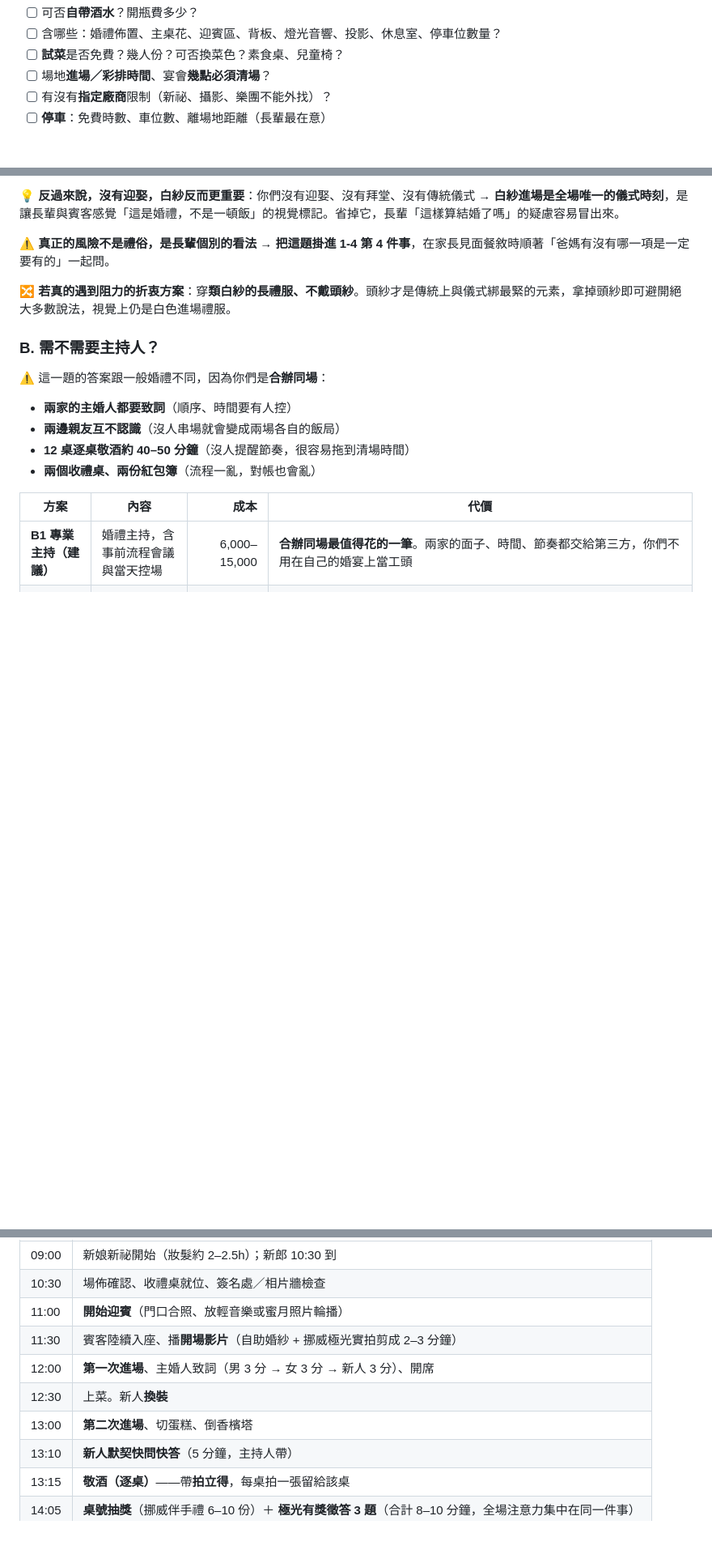
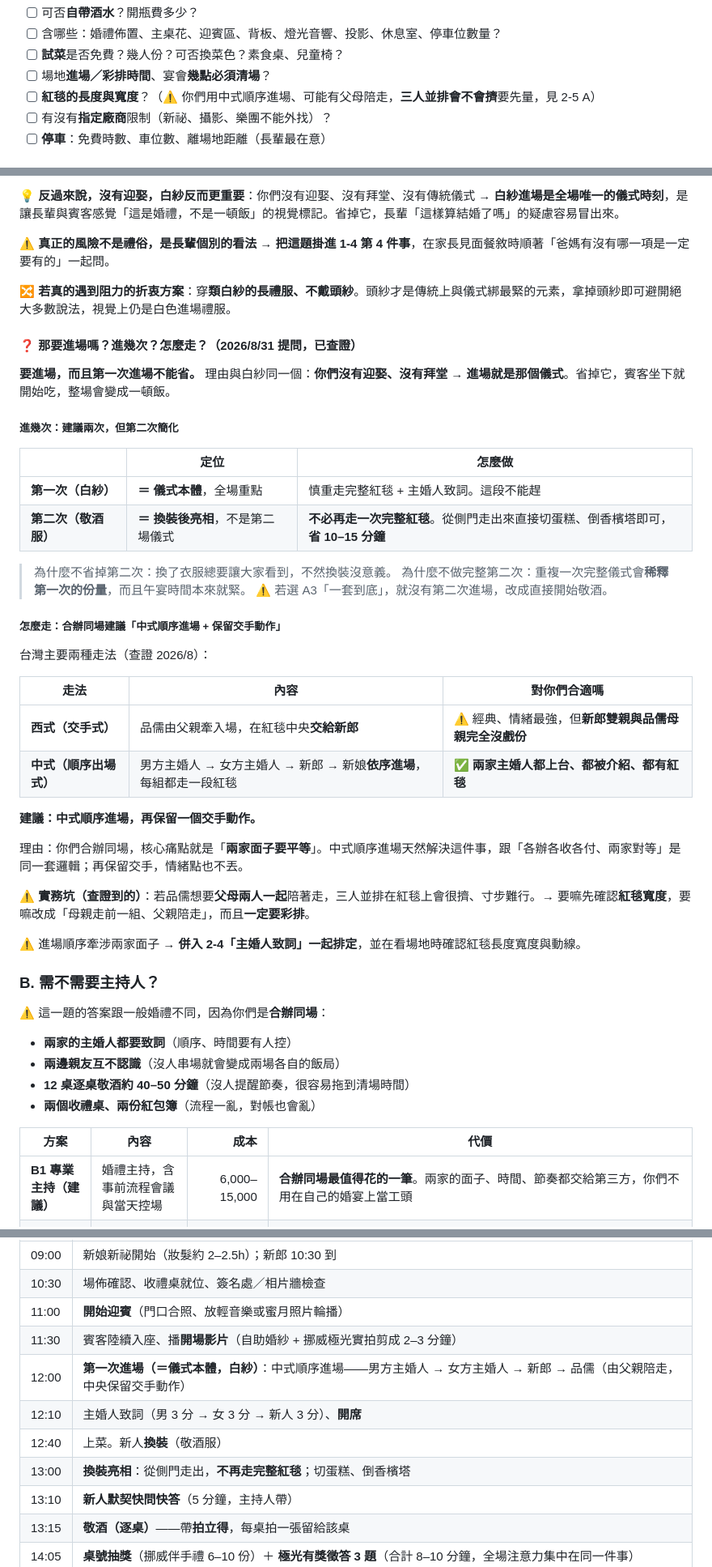
Before and after one commit to yap4111/norway-honeymoon, a Markdown page: 家宴規劃.md, 3 parts joined by grey strips. Shown at 81% size. GitHub-like rendering; blank space fills up the shorter version.

Commit message:
家宴規劃補「要不要進場、進幾次、怎麼走」查證結論
要進場,第一次進場不能省——同白紗的理由:沒有迎娶、沒有拜堂,進場就是那個儀式。

進幾次:建議兩次但第二次簡化。第一次(白紗)=儀式本體,走完整紅毯;第二次
(敬酒服)只是換裝亮相,改從側門走出直接切蛋糕倒香檳塔、不再走完整紅毯,
省 10-15 分(午宴時間本來就緊,且重複完整儀式會稀釋第一次的份量)。

怎麼走:建議中式順序進場(男方主婚人→女方主婚人→新郎→新娘依序)+保留交手
動作。理由=合辦同場的核心痛點是兩家面子要對等,中式順序進場讓兩家主婚人
都上紅毯、都被介紹,與「各辦各收各付」同一套邏輯;西式交手式雖情緒最強,
但新郎雙親與女方母親沒戲份。⚠ 查證到的實務坑:父母兩人一起陪走會三人並排
太擠、寸步難行 → 需量紅毯寬度或改「母親走前一組、父親陪走」,並務必彩排。

同步:2-5 A 新增進場 Q&A;2-6 rundown 改為中式順序進場並拆出致詞列、
第二次改側門亮相;2-2 看場地清單加「紅毯長度寬度」;2-9 待確認加兩項;
規劃總覽儀式感三題①補進場結論。

Co-Authored-By: Claude Opus 5 (1M context) <noreply@anthropic.com>

```diff
--- a/家宴規劃.md
+++ b/家宴規劃.md
@@ -154,6 +154,7 @@
 - [ ] 含哪些：婚禮佈置、主桌花、迎賓區、背板、燈光音響、投影、休息室、停車位數量？
 - [ ] **試菜**是否免費？幾人份？可否換菜色？素食桌、兒童椅？
 - [ ] 場地**進場／彩排時間**、宴會**幾點必須清場**？
+- [ ] **紅毯的長度與寬度**？（⚠️ 你們用中式順序進場、可能有父母陪走，**三人並排會不會擠**要先量，見 2-5 A）
 - [ ] 有沒有**指定廠商**限制（新祕、攝影、樂團不能外找）？
 - [ ] **停車**：免費時數、車位數、離場地距離（長輩最在意）
 
@@ -245,6 +246,38 @@
 ⚠️ **真正的風險不是禮俗，是長輩個別的看法** → **把這題掛進 1-4 第 4 件事**，在家長見面餐敘時順著「爸媽有沒有哪一項是一定要有的」一起問。
 
 🔀 **若真的遇到阻力的折衷方案**：穿**類白紗的長禮服、不戴頭紗**。頭紗才是傳統上與儀式綁最緊的元素，拿掉頭紗即可避開絕大多數說法，視覺上仍是白色進場禮服。
+
+#### ❓ 那要進場嗎？進幾次？怎麼走？（2026/8/31 提問，已查證）
+
+**要進場，而且第一次進場不能省。** 理由與白紗同一個：**你們沒有迎娶、沒有拜堂 → 進場就是那個儀式**。省掉它，賓客坐下就開始吃，整場會變成一頓飯。
+
+##### 進幾次：建議兩次，但**第二次簡化**
+
+| | 定位 | 怎麼做 |
+|---|---|---|
+| **第一次（白紗）** | **＝ 儀式本體**，全場重點 | 慎重走完整紅毯 + 主婚人致詞。這段不能趕 |
+| **第二次（敬酒服）** | **＝ 換裝後亮相**，不是第二場儀式 | **不必再走一次完整紅毯**。從側門走出來直接切蛋糕、倒香檳塔即可，**省 10–15 分鐘** |
+
+> 為什麼不省掉第二次：換了衣服總要讓大家看到，不然換裝沒意義。
+> 為什麼不做完整第二次：重複一次完整儀式會**稀釋第一次的份量**，而且午宴時間本來就緊。
+> ⚠️ 若選 A3「一套到底」，就沒有第二次進場，改成直接開始敬酒。
+
+##### 怎麼走：合辦同場建議「中式順序進場 + 保留交手動作」
+
+台灣主要兩種走法（查證 2026/8）：
+
+| 走法 | 內容 | 對你們合適嗎 |
+|---|---|---|
+| **西式（交手式）** | 品儒由父親牽入場，在紅毯中央**交給新郎** | ⚠️ 經典、情緒最強，但**新郎雙親與品儒母親完全沒戲份** |
+| **中式（順序出場式）** | 男方主婚人 → 女方主婚人 → 新郎 → 新娘**依序進場**，每組都走一段紅毯 | ✅ **兩家主婚人都上台、都被介紹、都有紅毯** |
+
+**建議：中式順序進場，再保留一個交手動作。**
+
+理由：你們合辦同場，核心痛點就是「**兩家面子要平等**」。中式順序進場天然解決這件事，跟「各辦各收各付、兩家對等」是同一套邏輯；再保留交手，情緒點也不丟。
+
+⚠️ **實務坑（查證到的）**：若品儒想要**父母兩人一起**陪著走，三人並排在紅毯上會很擠、寸步難行。→ 要嘛先確認**紅毯寬度**，要嘛改成「母親走前一組、父親陪走」，而且**一定要彩排**。
+
+⚠️ 進場順序牽涉兩家面子 → **併入 2-4「主婚人致詞」一起排定**，並在看場地時確認紅毯長度寬度與動線。
 
 ### B. 需不需要主持人？
 
@@ -340,9 +373,10 @@
 | 10:30 | 場佈確認、收禮桌就位、簽名處／相片牆檢查 |
 | 11:00 | **開始迎賓**（門口合照、放輕音樂或蜜月照片輪播） |
 | 11:30 | 賓客陸續入座、播**開場影片**（自助婚紗 + 挪威極光實拍剪成 2–3 分鐘） |
-| 12:00 | **第一次進場**、主婚人致詞（男 3 分 → 女 3 分 → 新人 3 分）、開席 |
-| 12:30 | 上菜。新人**換裝** |
-| 13:00 | **第二次進場**、切蛋糕、倒香檳塔 |
+| 12:00 | **第一次進場（＝儀式本體，白紗）**：中式順序進場——男方主婚人 → 女方主婚人 → 新郎 → 品儒（由父親陪走，中央保留交手動作） |
+| 12:10 | 主婚人致詞（男 3 分 → 女 3 分 → 新人 3 分）、**開席** |
+| 12:40 | 上菜。新人**換裝**（敬酒服） |
+| 13:00 | **換裝亮相**：從側門走出，**不再走完整紅毯**；切蛋糕、倒香檳塔 |
 | 13:10 | **新人默契快問快答**（5 分鐘，主持人帶） |
 | 13:15 | **敬酒（逐桌）**——帶**拍立得**，每桌拍一張留給該桌 |
 | 14:05 | **桌號抽獎**（挪威伴手禮 6–10 份）＋ **極光有獎徵答 3 題**（合計 8–10 分鐘，全場注意力集中在同一件事） |
```
Also changed, not shown: other parts of 家宴規劃.md (+2 -0 lines), 規劃總覽.md (+1 -1 lines).
